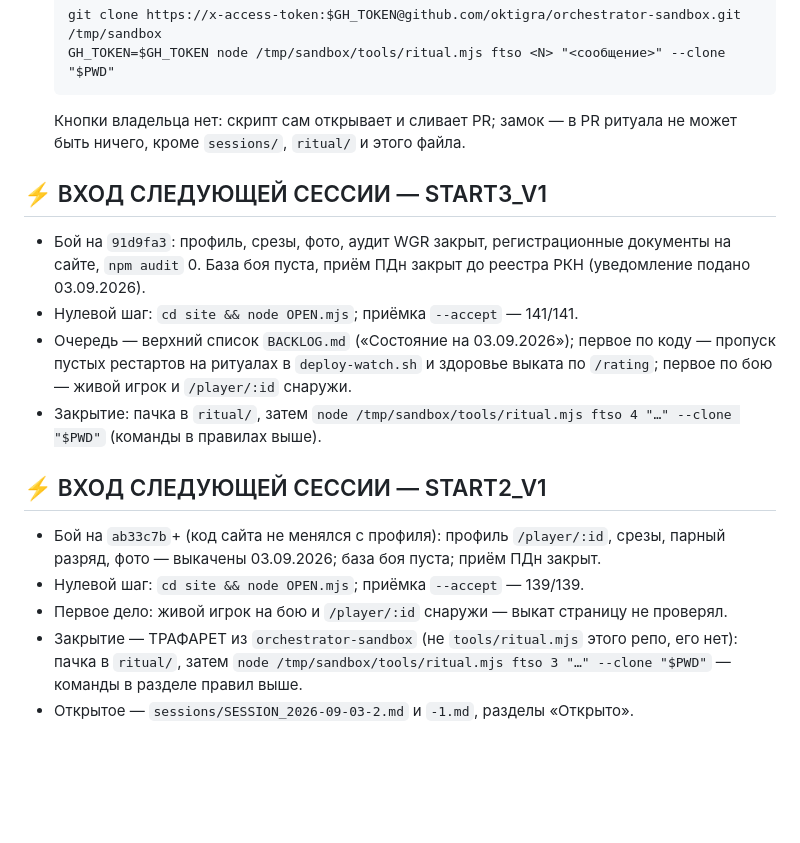
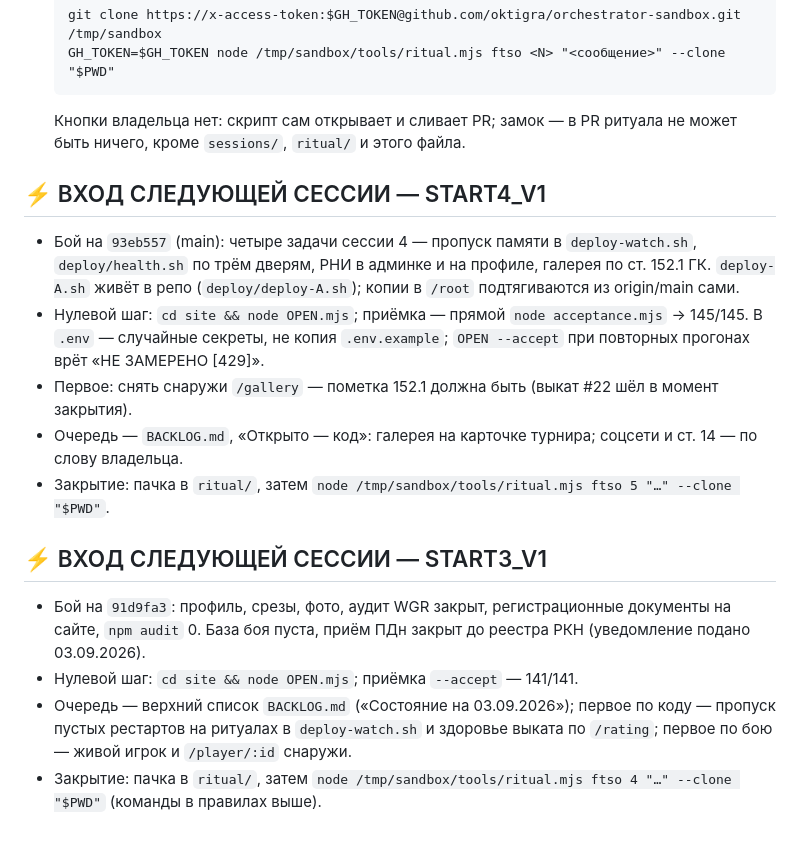
Before and after one commit to oktigra/ftso, a Markdown page: NEXT_CHAT_START.md, the part around the change. Rendered like a GitHub page; blank space fills up the shorter version.

Commit message:
ритуал 4: четыре задачи по коду, deploy-A.sh в репо

```diff
--- a/NEXT_CHAT_START.md
+++ b/NEXT_CHAT_START.md
@@ -46,6 +46,18 @@ node OPEN.mjs            # клон, legal.mjs, бой снаружи; --accept
 
 <!-- RITUAL:BLOCKS — ниже скрипт ритуала вставляет блок входа; держатся два последних -->
 
+## ⚡ ВХОД СЛЕДУЮЩЕЙ СЕССИИ — START4_V1
+
+- Бой на `93eb557` (main): четыре задачи сессии 4 — пропуск памяти в `deploy-watch.sh`,
+  `deploy/health.sh` по трём дверям, РНИ в админке и на профиле, галерея по ст. 152.1 ГК.
+  `deploy-A.sh` живёт в репо (`deploy/deploy-A.sh`); копии в `/root` подтягиваются из origin/main сами.
+- Нулевой шаг: `cd site && node OPEN.mjs`; приёмка — прямой `node acceptance.mjs` → 145/145.
+  В `.env` — случайные секреты, не копия `.env.example`; `OPEN --accept` при повторных прогонах
+  врёт «НЕ ЗАМЕРЕНО [429]».
+- Первое: снять снаружи `/gallery` — пометка 152.1 должна быть (выкат #22 шёл в момент закрытия).
+- Очередь — `BACKLOG.md`, «Открыто — код»: галерея на карточке турнира; соцсети и ст. 14 — по слову владельца.
+- Закрытие: пачка в `ritual/`, затем `node /tmp/sandbox/tools/ritual.mjs ftso 5 "…" --clone "$PWD"`.
+
 ## ⚡ ВХОД СЛЕДУЮЩЕЙ СЕССИИ — START3_V1
 
 - Бой на `91d9fa3`: профиль, срезы, фото, аудит WGR закрыт, регистрационные документы
@@ -57,15 +69,3 @@ node OPEN.mjs            # клон, legal.mjs, бой снаружи; --accept
   `/rating`; первое по бою — живой игрок и `/player/:id` снаружи.
 - Закрытие: пачка в `ritual/`, затем
   `node /tmp/sandbox/tools/ritual.mjs ftso 4 "…" --clone "$PWD"` (команды в правилах выше).
-
-## ⚡ ВХОД СЛЕДУЮЩЕЙ СЕССИИ — START2_V1
-
-- Бой на `ab33c7b`+ (код сайта не менялся с профиля): профиль `/player/:id`, срезы,
-  парный разряд, фото — выкачены 03.09.2026; база боя пуста; приём ПДн закрыт.
-- Нулевой шаг: `cd site && node OPEN.mjs`; приёмка `--accept` — 139/139.
-- Первое дело: живой игрок на бою и `/player/:id` снаружи — выкат страницу не проверял.
-- Закрытие — ТРАФАРЕТ из `orchestrator-sandbox` (не `tools/ritual.mjs` этого репо, его
-  нет): пачка в `ritual/`, затем
-  `node /tmp/sandbox/tools/ritual.mjs ftso 3 "…" --clone "$PWD"` — команды в разделе
-  правил выше.
-- Открытое — `sessions/SESSION_2026-09-03-2.md` и `-1.md`, разделы «Открыто».
```
Also changed, not shown: sessions/SESSION_2026-09-03-4.md (added, +36 -0 lines).
